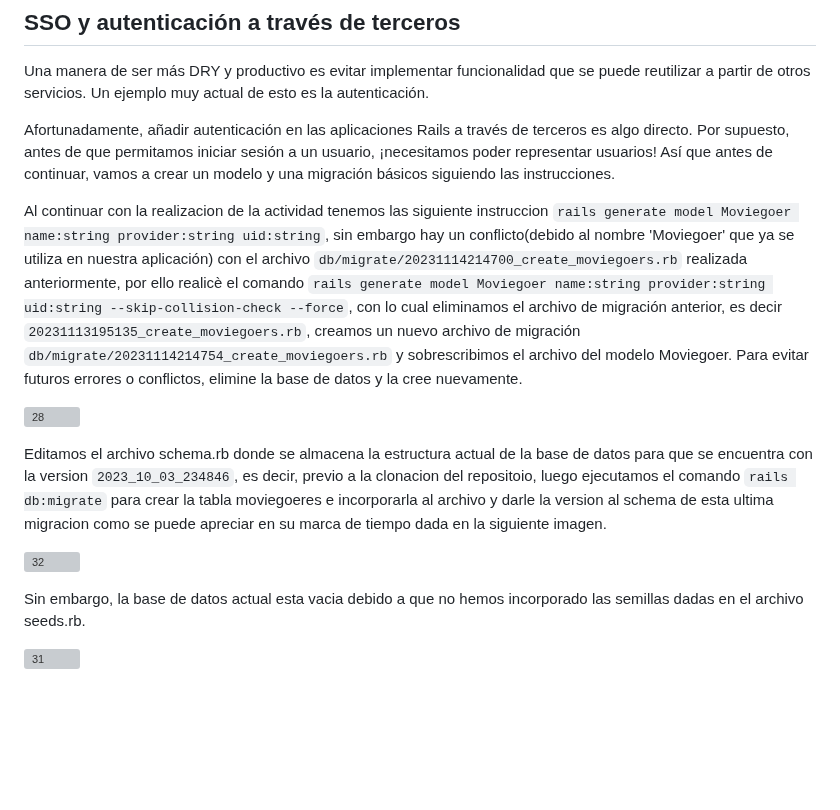
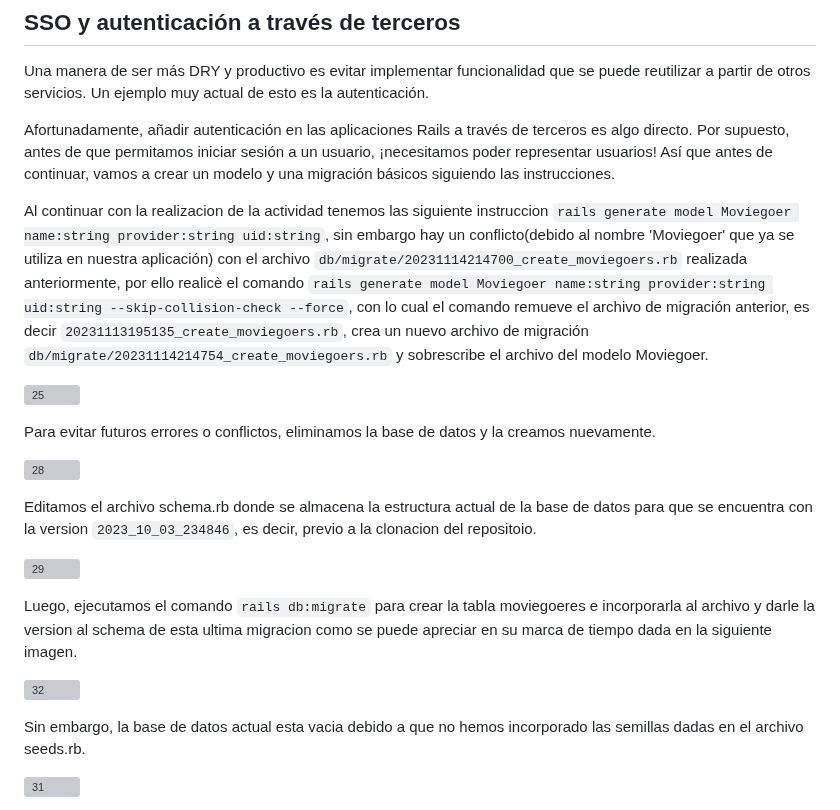
Before and after one commit to miguelvega/Rails-Avanzado, a Markdown page: Proceso_Respuestas.md, the part around one of its changes. Drawn GitHub-style; blank space fills up the shorter version; grey boxes are pictures that could not be loaded.

Commit message:
Mejorando la secuencia del proceso

```diff
--- a/Proceso_Respuestas.md
+++ b/Proceso_Respuestas.md
@@ -135,14 +135,26 @@ Una manera de ser más DRY y productivo es evitar implementar funcionalidad que
 
 Afortunadamente, añadir autenticación en las aplicaciones Rails a través de terceros es algo directo. Por supuesto, antes de que permitamos iniciar sesión a un usuario, ¡necesitamos poder representar usuarios! Así que antes de continuar, vamos a crear un modelo y una migración básicos siguiendo las instrucciones.
 
- Al continuar con la realizacion  de la actividad tenemos las siguiente instruccion `rails generate model Moviegoer name:string provider:string uid:string`, sin embargo hay un conflicto(debido al nombre 'Moviegoer' que ya se utiliza en nuestra aplicación) con el archivo  `db/migrate/20231114214700_create_moviegoers.rb` realizada anteriormente, por ello realicè el comando `rails generate model Moviegoer name:string provider:string uid:string --skip-collision-check --force`, con lo cual eliminamos el archivo de migración anterior, es decir `20231113195135_create_moviegoers.rb`, creamos un nuevo archivo de migración `db/migrate/20231114214754_create_moviegoers.rb` y sobrescribimos el archivo del modelo Moviegoer. Para evitar futuros errores o conflictos, elimine la base de datos  y la cree nuevamente.
+ Al continuar con la realizacion  de la actividad tenemos las siguiente instruccion `rails generate model Moviegoer name:string provider:string uid:string`, sin embargo hay un conflicto(debido al nombre 'Moviegoer' que ya se utiliza en nuestra aplicación) con el archivo  `db/migrate/20231114214700_create_moviegoers.rb` realizada anteriormente, por ello realicè el comando `rails generate model Moviegoer name:string provider:string uid:string --skip-collision-check --force`, con lo cual el comando remueve el archivo de migración anterior, es decir `20231113195135_create_moviegoers.rb`, crea un nuevo archivo de migración `db/migrate/20231114214754_create_moviegoers.rb` y sobrescribe el archivo del modelo Moviegoer.
+
+ ![25](https://github.com/miguelvega/Rails-Avanzado/assets/124398378/471e7210-7ba0-487c-a6cd-a871ec877174)
+
+
+
+ Para evitar futuros errores o conflictos, eliminamos la base de datos y la creamos nuevamente.
 
 ![28](https://github.com/miguelvega/Rails-Avanzado/assets/124398378/57e85776-c0eb-461b-9e9a-76855d3950d4)
 
-Editamos el archivo schema.rb donde se almacena la estructura actual de la base de datos para que se encuentra con la version `2023_10_03_234846`, es decir, previo a la clonacion del repositoio, luego ejecutamos el comando `rails db:migrate` para crear la tabla moviegoeres e incorporarla al archivo y darle la version al schema de esta ultima migracion como se puede apreciar en su marca de tiempo dada en la siguiente imagen.
+Editamos el archivo schema.rb donde se almacena la estructura actual de la base de datos para que se encuentra con la version `2023_10_03_234846`, es decir, previo a la clonacion del repositoio.
+
+![29](https://github.com/miguelvega/Rails-Avanzado/assets/124398378/c2b2947f-cdef-49e8-b223-2e44ee796a51)
+
+
+Luego, ejecutamos el comando `rails db:migrate` para crear la tabla moviegoeres e incorporarla al archivo y darle la version al schema de esta ultima migracion como se puede apreciar en su marca de tiempo dada en la siguiente imagen.
 
 
  ![32](https://github.com/miguelvega/Rails-Avanzado/assets/124398378/d1b51a99-3469-4dc3-a73c-7d39fe963ecb)
+
 
 Sin embargo, la base de datos actual esta vacia debido a que no hemos incorporado las semillas dadas en el archivo seeds.rb.
 
```
Also changed, not shown: other parts of Proceso_Respuestas.md (+1 -1 lines).
